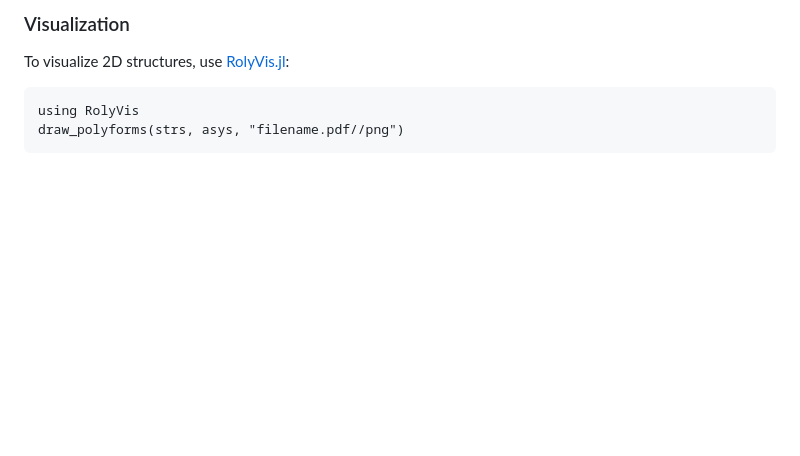
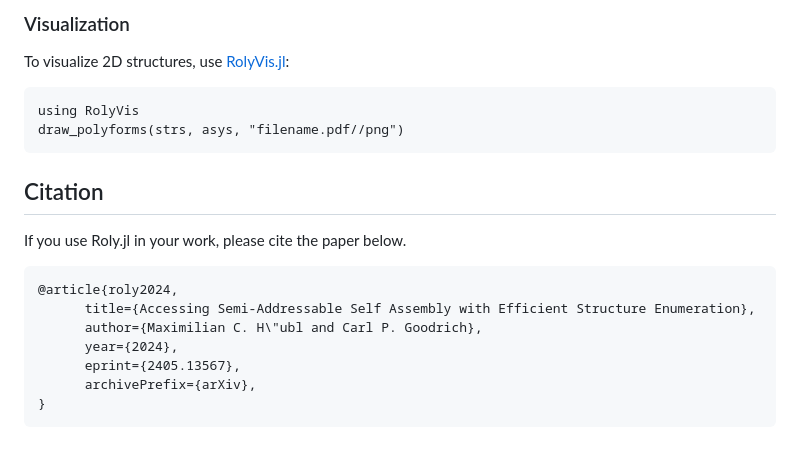
Before and after one commit to mxhbl/Roly.jl, a Markdown page: README.md, the part around the change printed below. Rendered like a GitHub page; blank space fills up the shorter version.

````diff
--- a/README.md
+++ b/README.md
@@ -43,3 +44,15 @@ To visualize 2D structures, use [RolyVis.jl](https://github.com/mxhbl/RolyVis.jl
 using RolyVis
 draw_polyforms(strs, asys, "filename.pdf//png")
 ```
+
+## Citation
+If you use Roly.jl in your work, please cite the paper below.
+```
+@article{roly2024,
+      title={Accessing Semi-Addressable Self Assembly with Efficient Structure Enumeration},
+      author={Maximilian C. H\"ubl and Carl P. Goodrich},
+      year={2024},
+      eprint={2405.13567},
+      archivePrefix={arXiv},
+}
+```
````
Also changed, not shown: other parts of README.md (+1 -0 lines).
